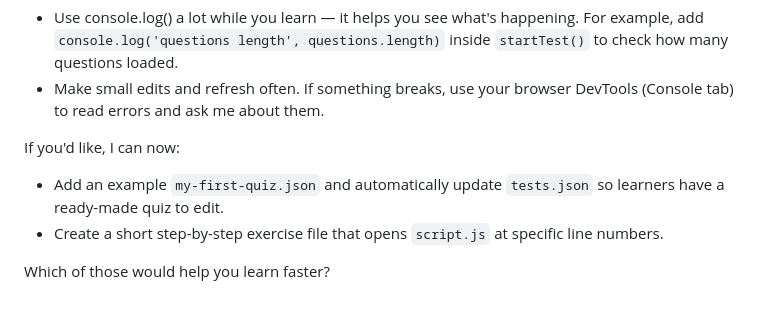
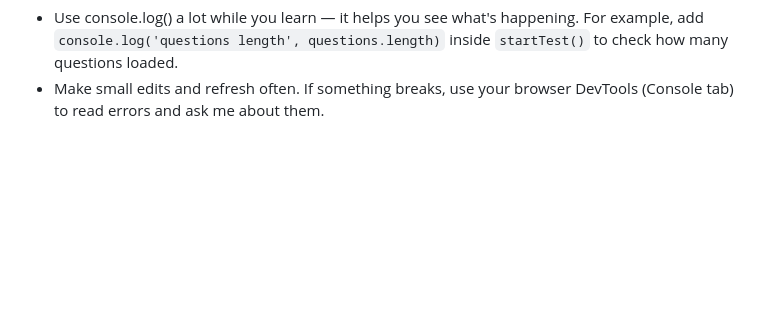
Before and after one commit to ItsNicko/FBLA-Testing, a Markdown page: learn.md, the part around the change. Rendered like a GitHub page; blank space fills up the shorter version.

Commit message:
Remove optional learning resource suggestions
Removed suggestions for additional resources to aid learning.

```diff
--- a/learn.md
+++ b/learn.md
@@ -263,10 +263,3 @@ Final tips
 
 - Use console.log() a lot while you learn — it helps you see what's happening. For example, add `console.log('questions length', questions.length)` inside `startTest()` to check how many questions loaded.
 - Make small edits and refresh often. If something breaks, use your browser DevTools (Console tab) to read errors and ask me about them.
-
-If you'd like, I can now:
-
-- Add an example `my-first-quiz.json` and automatically update `tests.json` so learners have a ready-made quiz to edit.
-- Create a short step-by-step exercise file that opens `script.js` at specific line numbers.
-
-Which of those would help you learn faster?
```
